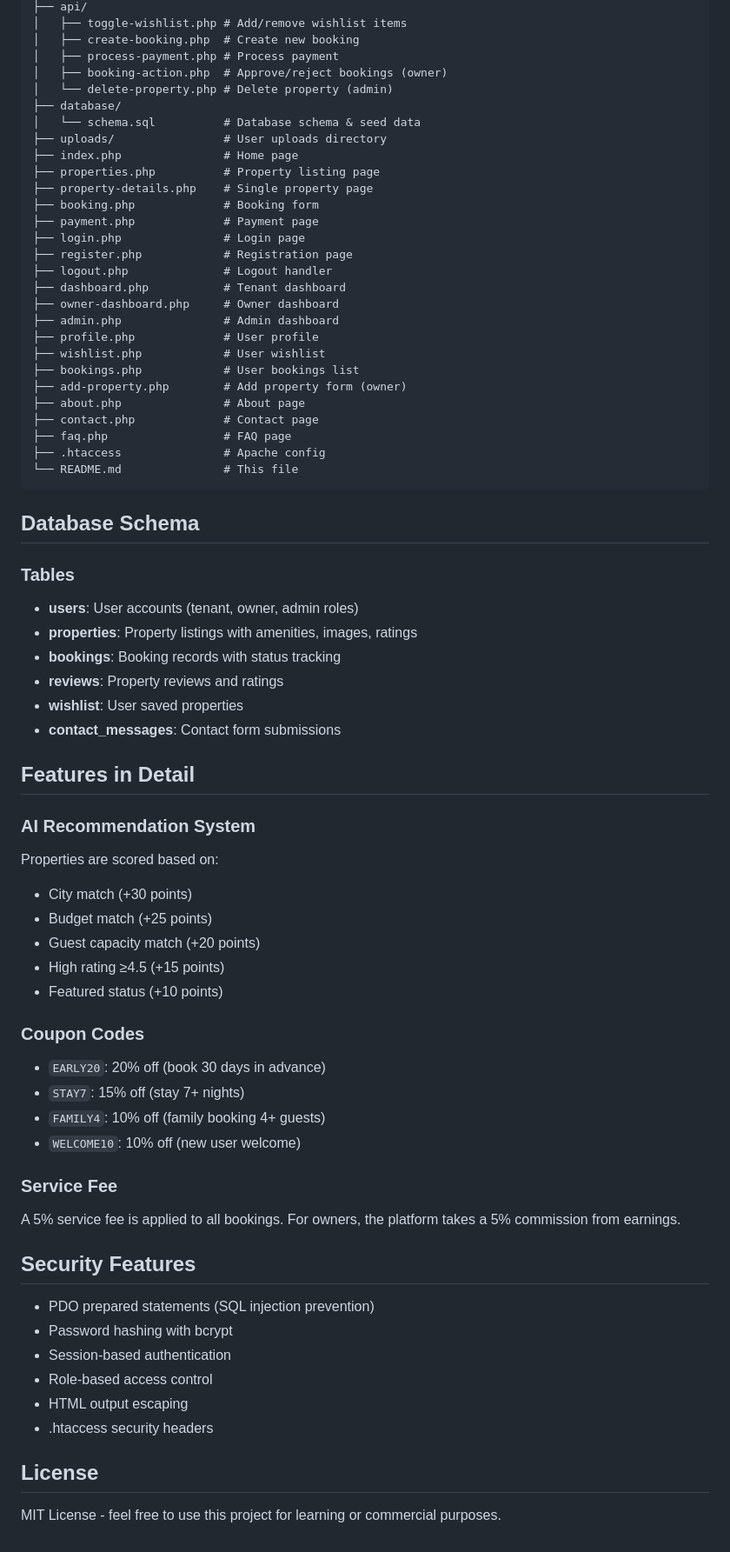
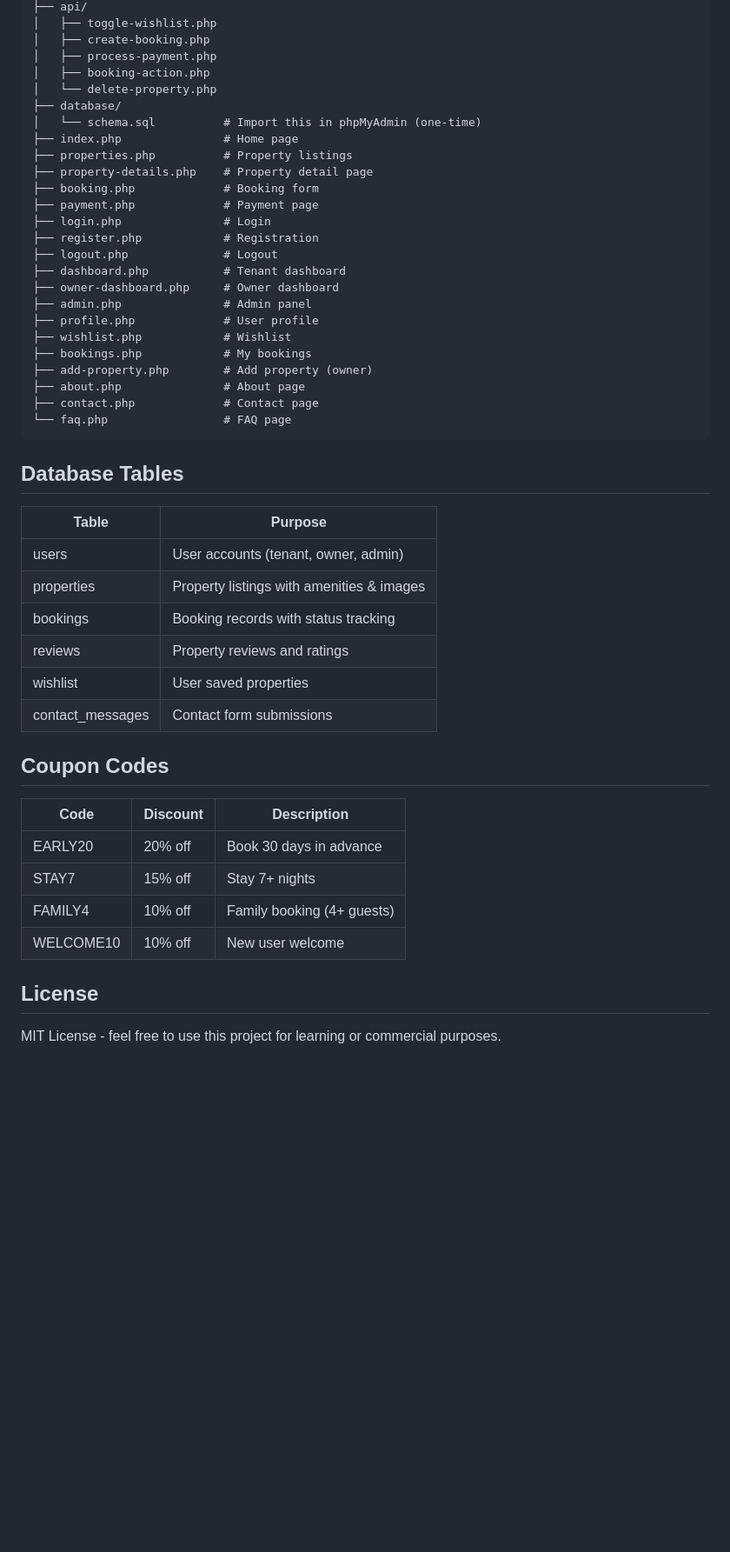
Before and after one commit to bilal2508a/react-php, a Markdown page: php-project/README.md, the part around one of its changes. Shown at 87% size. Rendered like a GitHub page; blank space fills up the shorter version.

````diff
--- a/php-project/README.md
+++ b/php-project/README.md
@@ -92,70 +101,51 @@ php-project/
 ├── api/
-│   ├── toggle-wishlist.php # Add/remove wishlist items
-│   ├── create-booking.php  # Create new booking
-│   ├── process-payment.php # Process payment
-│   ├── booking-action.php  # Approve/reject bookings (owner)
-│   └── delete-property.php # Delete property (admin)
+│   ├── toggle-wishlist.php
+│   ├── create-booking.php
+│   ├── process-payment.php
+│   ├── booking-action.php
+│   └── delete-property.php
 ├── database/
-│   └── schema.sql          # Database schema & seed data
-├── uploads/                # User uploads directory
+│   └── schema.sql          # Import this in phpMyAdmin (one-time)
 ├── index.php               # Home page
-├── properties.php          # Property listing page
-├── property-details.php    # Single property page
+├── properties.php          # Property listings
+├── property-details.php    # Property detail page
 ├── booking.php             # Booking form
 ├── payment.php             # Payment page
-├── login.php               # Login page
-├── register.php            # Registration page
-├── logout.php              # Logout handler
+├── login.php               # Login
+├── register.php            # Registration
+├── logout.php              # Logout
 ├── dashboard.php           # Tenant dashboard
 ├── owner-dashboard.php     # Owner dashboard
-├── admin.php               # Admin dashboard
+├── admin.php               # Admin panel
 ├── profile.php             # User profile
-├── wishlist.php            # User wishlist
-├── bookings.php            # User bookings list
-├── add-property.php        # Add property form (owner)
+├── wishlist.php            # Wishlist
+├── bookings.php            # My bookings
+├── add-property.php        # Add property (owner)
 ├── about.php               # About page
 ├── contact.php             # Contact page
-├── faq.php                 # FAQ page
-├── .htaccess               # Apache config
-└── README.md               # This file
+└── faq.php                 # FAQ page
 ```
 
-## Database Schema
+## Database Tables
 
-### Tables
-- **users**: User accounts (tenant, owner, admin roles)
-- **properties**: Property listings with amenities, images, ratings
-- **bookings**: Booking records with status tracking
-- **reviews**: Property reviews and ratings
-- **wishlist**: User saved properties
-- **contact_messages**: Contact form submissions
+| Table              | Purpose                                    |
+|--------------------|--------------------------------------------|
+| users              | User accounts (tenant, owner, admin)       |
+| properties         | Property listings with amenities & images  |
+| bookings           | Booking records with status tracking       |
+| reviews            | Property reviews and ratings               |
+| wishlist           | User saved properties                      |
+| contact_messages   | Contact form submissions                   |
 
-## Features in Detail
+## Coupon Codes
 
-### AI Recommendation System
-Properties are scored based on:
-- City match (+30 points)
-- Budget match (+25 points)
-- Guest capacity match (+20 points)
-- High rating ≥4.5 (+15 points)
-- Featured status (+10 points)
-
-### Coupon Codes
-- `EARLY20`: 20% off (book 30 days in advance)
-- `STAY7`: 15% off (stay 7+ nights)
-- `FAMILY4`: 10% off (family booking 4+ guests)
-- `WELCOME10`: 10% off (new user welcome)
-
-### Service Fee
-A 5% service fee is applied to all bookings. For owners, the platform takes a 5% commission from earnings.
-
-## Security Features
-- PDO prepared statements (SQL injection prevention)
-- Password hashing with bcrypt
-- Session-based authentication
-- Role-based access control
-- HTML output escaping
-- .htaccess security headers
+| Code       | Discount | Description                    |
+|------------|----------|--------------------------------|
+| EARLY20    | 20% off  | Book 30 days in advance        |
+| STAY7      | 15% off  | Stay 7+ nights                 |
+| FAMILY4    | 10% off  | Family booking (4+ guests)     |
+| WELCOME10  | 10% off  | New user welcome               |
 
 ## License
+
 MIT License - feel free to use this project for learning or commercial purposes.
````
Also changed, not shown: other parts of php-project/README.md (+73 -64 lines).
